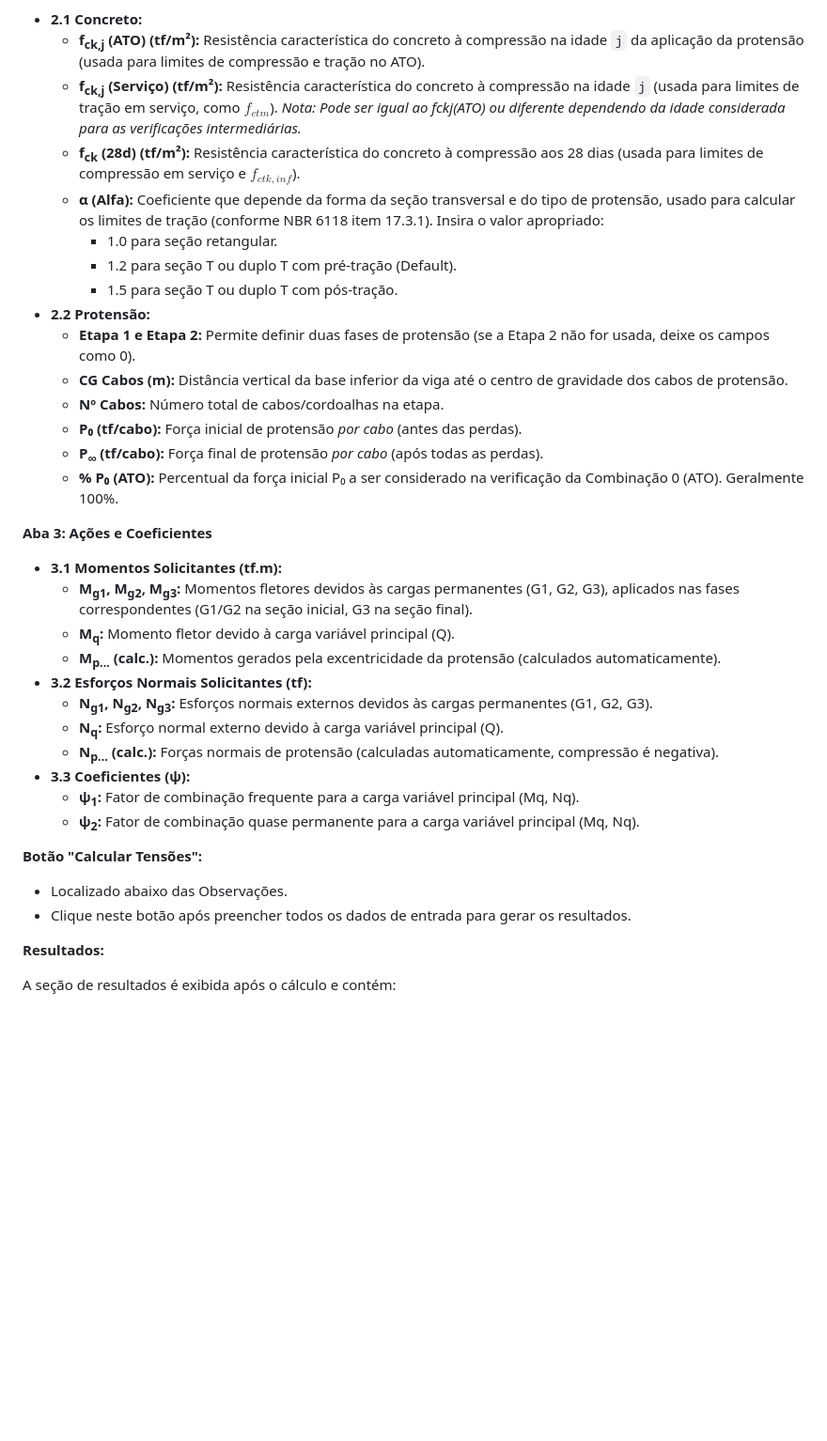
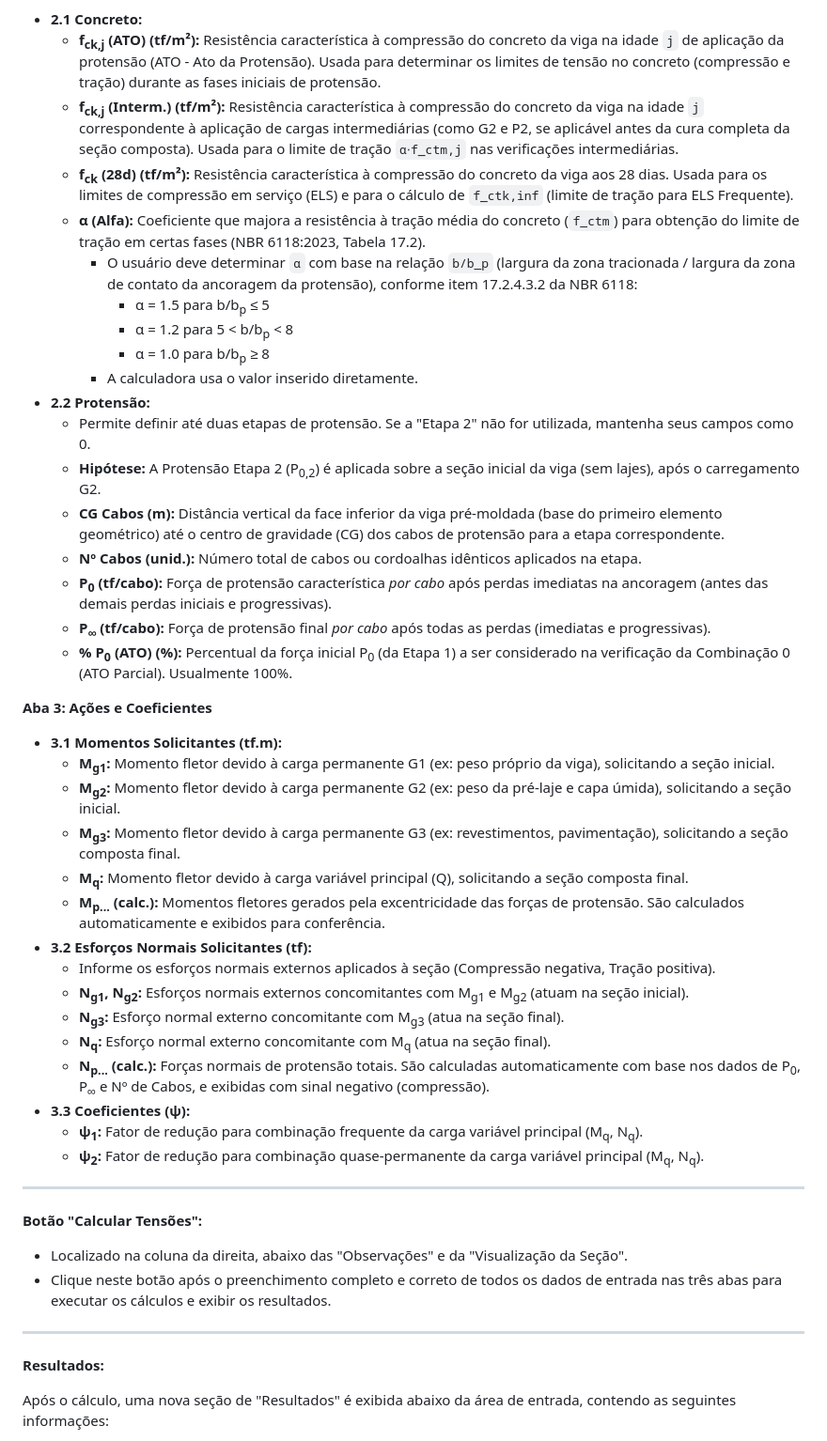
Before and after one commit to LeandroHildinger/Calculadora-ELS-Protensao, a Markdown page: README.md, the part around one of its changes. Shown at 94% size. GitHub-like rendering; blank space fills up the shorter version.

```diff
--- a/README.md
+++ b/README.md
@@ -44,42 +52,53 @@ Use as abas no topo ou os botões "‹ Voltar" e "Próximo ›" no final de cada
 
 **Aba 2: Materiais e Protensão**
 
-* **2.1 Concreto:**
-    * **f<sub>ck,j</sub> (ATO) (tf/m²):** Resistência característica do concreto à compressão na idade `j` da aplicação da protensão (usada para limites de compressão e tração no ATO).
-    * **f<sub>ck,j</sub> (Serviço) (tf/m²):** Resistência característica do concreto à compressão na idade `j` (usada para limites de tração em serviço, como $f_{ctm}$). *Nota: Pode ser igual ao fckj(ATO) ou diferente dependendo da idade considerada para as verificações intermediárias.*
-    * **f<sub>ck</sub> (28d) (tf/m²):** Resistência característica do concreto à compressão aos 28 dias (usada para limites de compressão em serviço e $f_{ctk,inf}$).
-    * **α (Alfa):** Coeficiente que depende da forma da seção transversal e do tipo de protensão, usado para calcular os limites de tração (conforme NBR 6118 item 17.3.1). Insira o valor apropriado:
-        * 1.0 para seção retangular.
-        * 1.2 para seção T ou duplo T com pré-tração (Default).
-        * 1.5 para seção T ou duplo T com pós-tração.
-* **2.2 Protensão:**
-    * **Etapa 1 e Etapa 2:** Permite definir duas fases de protensão (se a Etapa 2 não for usada, deixe os campos como 0).
-    * **CG Cabos (m):** Distância vertical da base inferior da viga até o centro de gravidade dos cabos de protensão.
-    * **Nº Cabos:** Número total de cabos/cordoalhas na etapa.
-    * **P₀ (tf/cabo):** Força inicial de protensão *por cabo* (antes das perdas).
-    * **P<sub class="text-xs">∞</sub> (tf/cabo):** Força final de protensão *por cabo* (após todas as perdas).
-    * **% P₀ (ATO):** Percentual da força inicial P₀ a ser considerado na verificação da Combinação 0 (ATO). Geralmente 100%.
+*   **2.1 Concreto:**
+    *   **f<sub>ck,j</sub> (ATO) (tf/m²):** Resistência característica à compressão do concreto da viga na idade `j` de aplicação da protensão (ATO - Ato da Protensão). Usada para determinar os limites de tensão no concreto (compressão e tração) durante as fases iniciais de protensão.
+    *   **f<sub>ck,j</sub> (Interm.) (tf/m²):** Resistência característica à compressão do concreto da viga na idade `j` correspondente à aplicação de cargas intermediárias (como G2 e P2, se aplicável antes da cura completa da seção composta). Usada para o limite de tração `α⋅f_ctm,j` nas verificações intermediárias.
+    *   **f<sub>ck</sub> (28d) (tf/m²):** Resistência característica à compressão do concreto da viga aos 28 dias. Usada para os limites de compressão em serviço (ELS) e para o cálculo de `f_ctk,inf` (limite de tração para ELS Frequente).
+    *   **α (Alfa):** Coeficiente que majora a resistência à tração média do concreto (`f_ctm`) para obtenção do limite de tração em certas fases (NBR 6118:2023, Tabela 17.2).
+        *   O usuário deve determinar `α` com base na relação `b/b_p` (largura da zona tracionada / largura da zona de contato da ancoragem da protensão), conforme item 17.2.4.3.2 da NBR 6118:
+            *   α = 1.5 para b/b<sub>p</sub> ≤ 5
+            *   α = 1.2 para 5 < b/b<sub>p</sub> < 8
+            *   α = 1.0 para b/b<sub>p</sub> ≥ 8
+        *   A calculadora usa o valor inserido diretamente.
+*   **2.2 Protensão:**
+    *   Permite definir até duas etapas de protensão. Se a "Etapa 2" não for utilizada, mantenha seus campos como 0.
+    *   **Hipótese:** A Protensão Etapa 2 (P<sub>0,2</sub>) é aplicada sobre a seção inicial da viga (sem lajes), após o carregamento G2.
+    *   **CG Cabos (m):** Distância vertical da face inferior da viga pré-moldada (base do primeiro elemento geométrico) até o centro de gravidade (CG) dos cabos de protensão para a etapa correspondente.
+    *   **Nº Cabos (unid.):** Número total de cabos ou cordoalhas idênticos aplicados na etapa.
+    *   **P<sub>0</sub> (tf/cabo):** Força de protensão característica *por cabo* após perdas imediatas na ancoragem (antes das demais perdas iniciais e progressivas).
+    *   **P<sub>∞</sub> (tf/cabo):** Força de protensão final *por cabo* após todas as perdas (imediatas e progressivas).
+    *   **% P<sub>0</sub> (ATO) (%):** Percentual da força inicial P<sub>0</sub> (da Etapa 1) a ser considerado na verificação da Combinação 0 (ATO Parcial). Usualmente 100%.
 
 **Aba 3: Ações e Coeficientes**
 
-* **3.1 Momentos Solicitantes (tf.m):**
-    * **M<sub>g1</sub>, M<sub>g2</sub>, M<sub>g3</sub>:** Momentos fletores devidos às cargas permanentes (G1, G2, G3), aplicados nas fases correspondentes (G1/G2 na seção inicial, G3 na seção final).
-    * **M<sub>q</sub>:** Momento fletor devido à carga variável principal (Q).
-    * **M<sub>p...</sub> (calc.):** Momentos gerados pela excentricidade da protensão (calculados automaticamente).
-* **3.2 Esforços Normais Solicitantes (tf):**
-    * **N<sub>g1</sub>, N<sub>g2</sub>, N<sub>g3</sub>:** Esforços normais externos devidos às cargas permanentes (G1, G2, G3).
-    * **N<sub>q</sub>:** Esforço normal externo devido à carga variável principal (Q).
-    * **N<sub>p...</sub> (calc.):** Forças normais de protensão (calculadas automaticamente, compressão é negativa).
-* **3.3 Coeficientes (ψ):**
-    * **ψ<sub class="text-xs">1</sub>:** Fator de combinação frequente para a carga variável principal (Mq, Nq).
-    * **ψ<sub class="text-xs">2</sub>:** Fator de combinação quase permanente para a carga variável principal (Mq, Nq).
+*   **3.1 Momentos Solicitantes (tf.m):**
+    *   **M<sub>g1</sub>:** Momento fletor devido à carga permanente G1 (ex: peso próprio da viga), solicitando a seção inicial.
+    *   **M<sub>g2</sub>:** Momento fletor devido à carga permanente G2 (ex: peso da pré-laje e capa úmida), solicitando a seção inicial.
+    *   **M<sub>g3</sub>:** Momento fletor devido à carga permanente G3 (ex: revestimentos, pavimentação), solicitando a seção composta final.
+    *   **M<sub>q</sub>:** Momento fletor devido à carga variável principal (Q), solicitando a seção composta final.
+    *   **M<sub>p...</sub> (calc.):** Momentos fletores gerados pela excentricidade das forças de protensão. São calculados automaticamente e exibidos para conferência.
+*   **3.2 Esforços Normais Solicitantes (tf):**
+    *   Informe os esforços normais externos aplicados à seção (Compressão negativa, Tração positiva).
+    *   **N<sub>g1</sub>, N<sub>g2</sub>:** Esforços normais externos concomitantes com M<sub>g1</sub> e M<sub>g2</sub> (atuam na seção inicial).
+    *   **N<sub>g3</sub>:** Esforço normal externo concomitante com M<sub>g3</sub> (atua na seção final).
+    *   **N<sub>q</sub>:** Esforço normal externo concomitante com M<sub>q</sub> (atua na seção final).
+    *   **N<sub>p...</sub> (calc.):** Forças normais de protensão totais. São calculadas automaticamente com base nos dados de P<sub>0</sub>, P<sub>∞</sub> e Nº de Cabos, e exibidas com sinal negativo (compressão).
+*   **3.3 Coeficientes (ψ):**
+    *   **ψ<sub>1</sub>:** Fator de redução para combinação frequente da carga variável principal (M<sub>q</sub>, N<sub>q</sub>).
+    *   **ψ<sub>2</sub>:** Fator de redução para combinação quase-permanente da carga variável principal (M<sub>q</sub>, N<sub>q</sub>).
+
+---
 
 **Botão "Calcular Tensões":**
 
-* Localizado abaixo das Observações.
-* Clique neste botão após preencher todos os dados de entrada para gerar os resultados.
+*   Localizado na coluna da direita, abaixo das "Observações" e da "Visualização da Seção".
+*   Clique neste botão após o preenchimento completo e correto de todos os dados de entrada nas três abas para executar os cálculos e exibir os resultados.
+
+---
 
 **Resultados:**
 
-A seção de resultados é exibida após o cálculo e contém:
+Após o cálculo, uma nova seção de "Resultados" é exibida abaixo da área de entrada, contendo as seguintes informações:
 
```
Also changed, not shown: other parts of README.md (+88 -47 lines).
